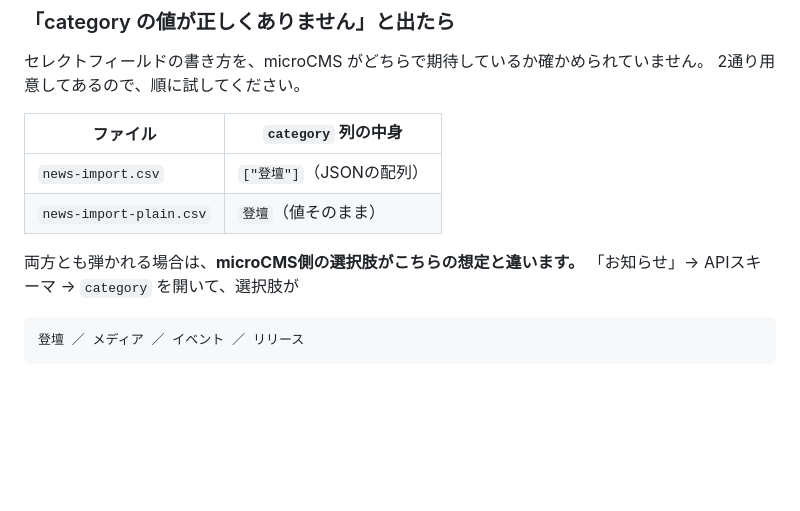
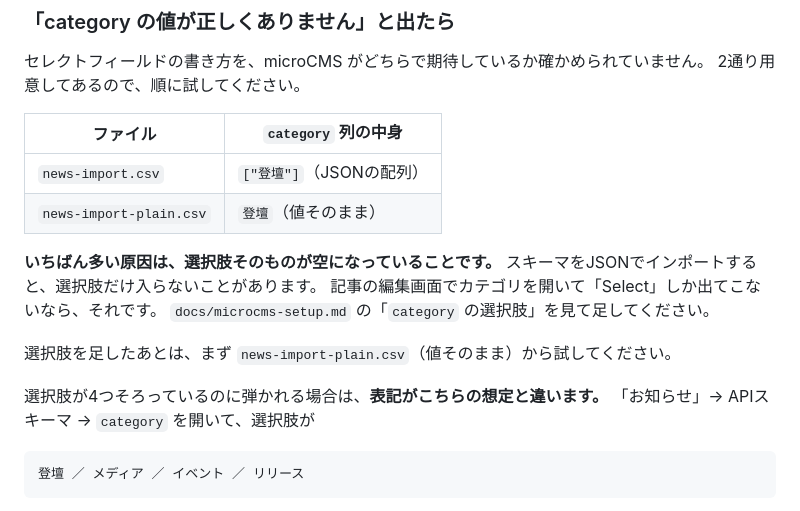
Before and after one commit to ozaken-AI/profile, a Markdown page: docs/news-import.md, the part around the change. Drawn GitHub-style; blank space fills up the shorter version.

````diff
--- a/docs/news-import.md
+++ b/docs/news-import.md
@@ -79,7 +79,14 @@ microCMS のコンテンツIDは**小文字の英数字とハイフン・アン
 | `news-import.csv` | `["登壇"]`（JSONの配列） |
 | `news-import-plain.csv` | `登壇`（値そのまま） |
 
-両方とも弾かれる場合は、**microCMS側の選択肢がこちらの想定と違います。**
+**いちばん多い原因は、選択肢そのものが空になっていることです。**
+スキーマをJSONでインポートすると、選択肢だけ入らないことがあります。
+記事の編集画面でカテゴリを開いて「Select」しか出てこないなら、それです。
+`docs/microcms-setup.md` の「`category` の選択肢」を見て足してください。
+
+選択肢を足したあとは、まず `news-import-plain.csv`（値そのまま）から試してください。
+
+選択肢が4つそろっているのに弾かれる場合は、**表記がこちらの想定と違います。**
 「お知らせ」→ APIスキーマ → `category` を開いて、選択肢が
 
 ```
````
Also changed, not shown: docs/microcms-setup.md (+12 -0 lines).
